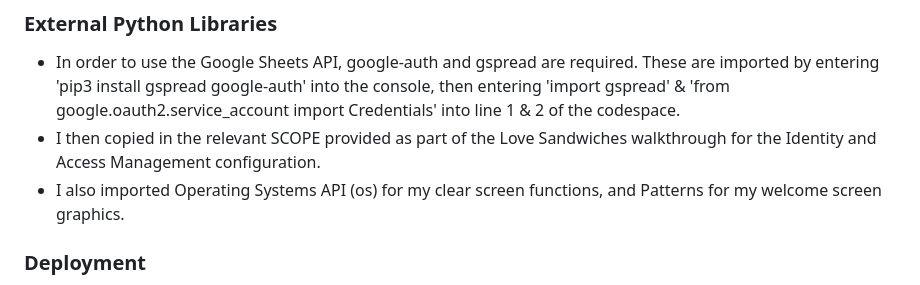
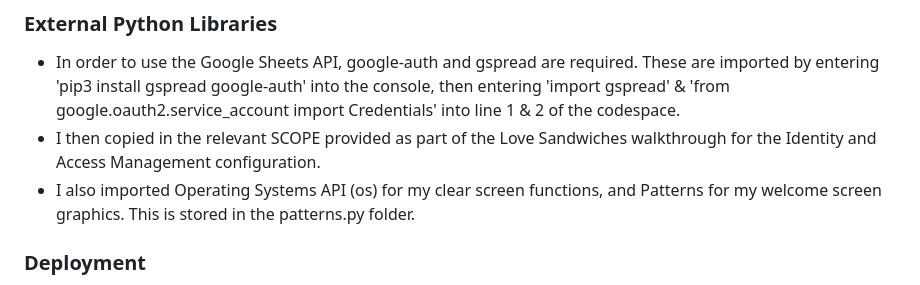
Before and after one commit to BrianMcConway/stock-trace, a Markdown page: README.md, the part around the change. Rendered like a GitHub page.

Commit message:
Final commit before submission. Add ref to patterns.py in readme.

```diff
--- a/README.md
+++ b/README.md
@@ -245,7 +245,7 @@ The possible future features with this application are:
 - In order to use the Google Sheets API, google-auth and gspread are required. These are imported by entering 'pip3 install gspread google-auth' into the console,
  then entering 'import gspread' & 'from google.oauth2.service_account import Credentials' into line 1 & 2 of the codespace.
  - I then copied in the relevant SCOPE provided as part of the Love Sandwiches walkthrough for the Identity and Access Management configuration.
- - I also imported Operating Systems API (os) for my clear screen functions, and Patterns for my welcome screen graphics.
+ - I also imported Operating Systems API (os) for my clear screen functions, and Patterns for my welcome screen graphics. This is stored in the patterns.py folder.
 
  ### Deployment
  - Before deployment it is important to create a list of requirements to populate the requirements.txt file. this is done by 'inputting Pip3 freeze > requirements.txt' and Heroku will install the requirements into the application before the code is run. Remember to commit this change.
```
